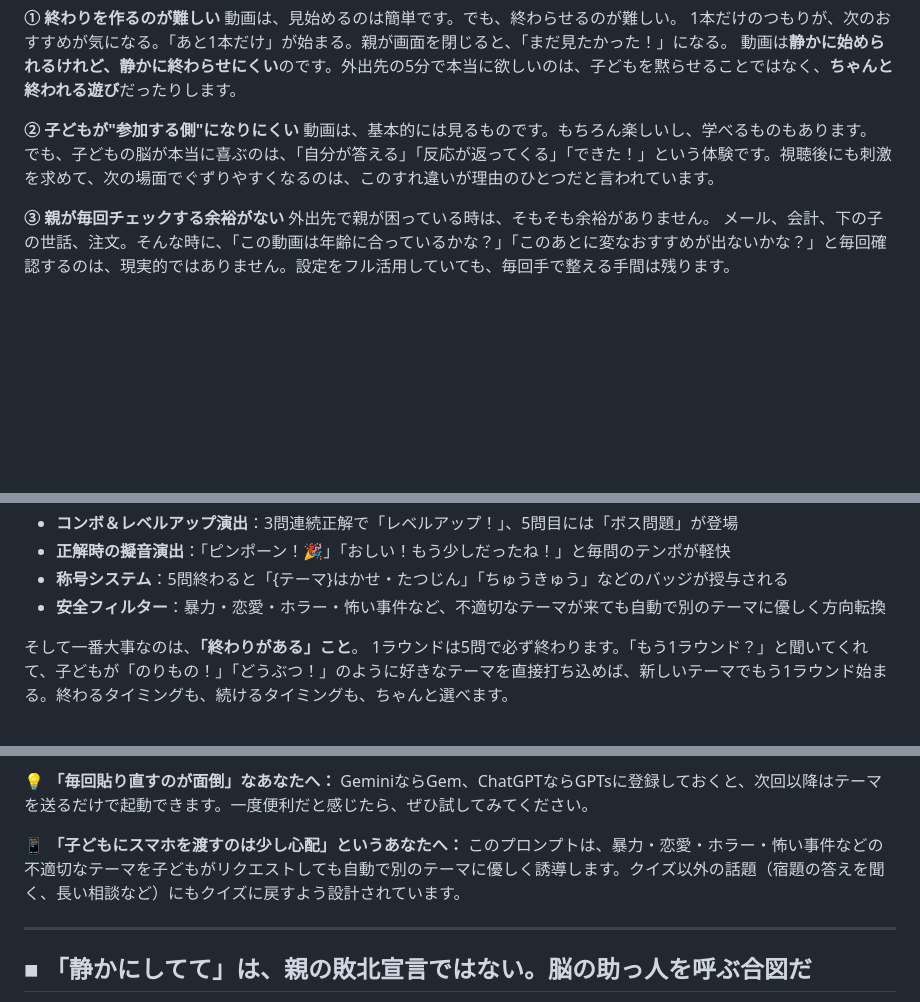
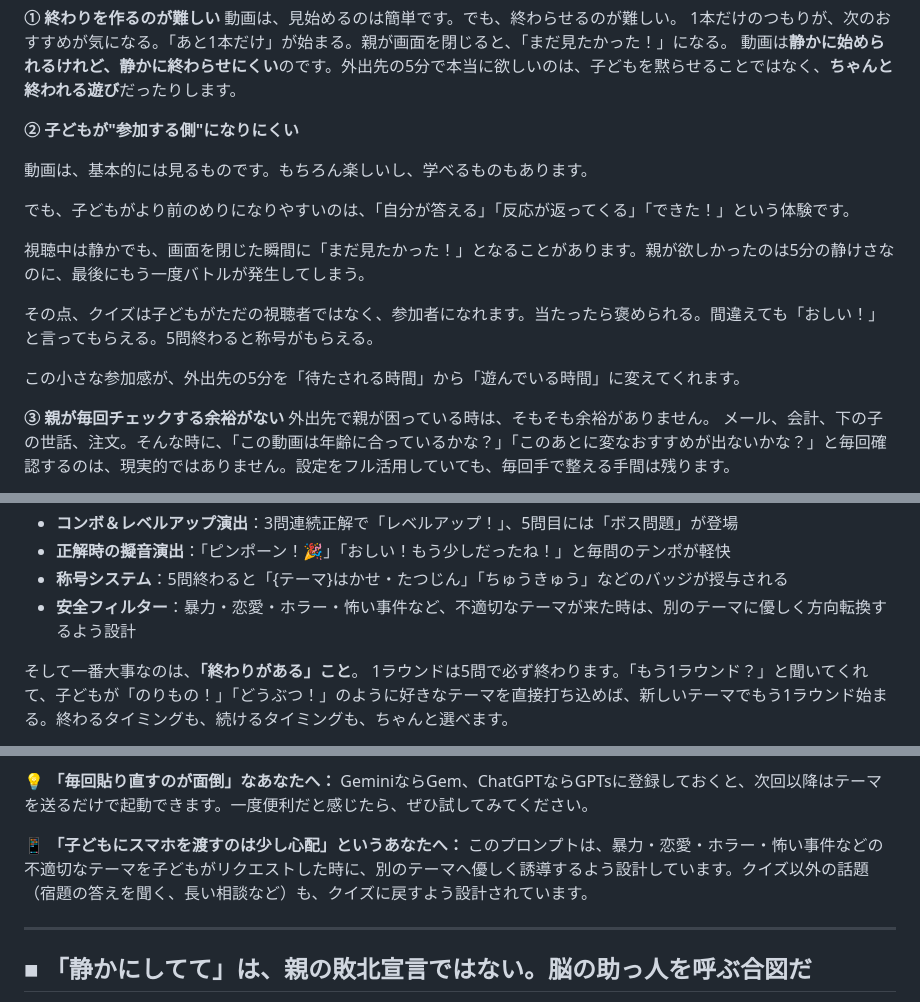
Before and after one commit to henachoko-se/Prompt-Vault, a Markdown page: family_building_science/vol002/article.md, 3 parts joined by grey strips. GitHub-like rendering; blank space fills up the shorter version.

Commit message:
Vol.002 article: YouTube章②の差し替えと安全フィルター表現の誠実化
ChatGPT再レビュー（公開前最終調整）を反映:
- ②「子どもが参加する側になりにくい」を全面差し替え
  - 「子どもの脳が本当に喜ぶ」→「子どもがより前のめりになりやすい」
  - 「視聴後にぐずりやすくなる」→画面を閉じた瞬間の「まだ見たかった！」描写
  - クイズの参加感への自然な橋渡しを追加（当たったら褒められる/おしい/称号）
- 安全フィルター表現の誠実化（家庭ビルディングのトンマナ:誇張表現禁止に整合）
  - 「自動で別のテーマに優しく方向転換」→「方向転換するよう設計」
  - 「自動で別のテーマに優しく誘導します」→「誘導するよう設計しています」

Co-Authored-By: Claude Opus 4.7 (1M context) <noreply@anthropic.com>

```diff
--- a/family_building_science/vol002/article.md
+++ b/family_building_science/vol002/article.md
@@ -100,8 +100,16 @@
 動画は**静かに始められるけれど、静かに終わらせにくい**のです。外出先の5分で本当に欲しいのは、子どもを黙らせることではなく、**ちゃんと終われる遊び**だったりします。
 
 **② 子どもが"参加する側"になりにくい**
+
 動画は、基本的には見るものです。もちろん楽しいし、学べるものもあります。
-でも、子どもの脳が本当に喜ぶのは、「自分が答える」「反応が返ってくる」「できた！」という体験です。視聴後にも刺激を求めて、次の場面でぐずりやすくなるのは、このすれ違いが理由のひとつだと言われています。
+
+でも、子どもがより前のめりになりやすいのは、「自分が答える」「反応が返ってくる」「できた！」という体験です。
+
+視聴中は静かでも、画面を閉じた瞬間に「まだ見たかった！」となることがあります。親が欲しかったのは5分の静けさなのに、最後にもう一度バトルが発生してしまう。
+
+その点、クイズは子どもがただの視聴者ではなく、参加者になれます。当たったら褒められる。間違えても「おしい！」と言ってもらえる。5問終わると称号がもらえる。
+
+この小さな参加感が、外出先の5分を「待たされる時間」から「遊んでいる時間」に変えてくれます。
 
 **③ 親が毎回チェックする余裕がない**
 外出先で親が困っている時は、そもそも余裕がありません。
@@ -136,7 +144,7 @@
 - **コンボ＆レベルアップ演出**：3問連続正解で「レベルアップ！」、5問目には「ボス問題」が登場
 - **正解時の擬音演出**：「ピンポーン！🎉」「おしい！もう少しだったね！」と毎問のテンポが軽快
 - **称号システム**：5問終わると「{テーマ}はかせ・たつじん」「ちゅうきゅう」などのバッジが授与される
-- **安全フィルター**：暴力・恋愛・ホラー・怖い事件など、不適切なテーマが来ても自動で別のテーマに優しく方向転換
+- **安全フィルター**：暴力・恋愛・ホラー・怖い事件など、不適切なテーマが来た時は、別のテーマに優しく方向転換するよう設計
 
 そして一番大事なのは、**「終わりがある」こと**。
 1ラウンドは5問で必ず終わります。「もう1ラウンド？」と聞いてくれて、子どもが「のりもの！」「どうぶつ！」のように好きなテーマを直接打ち込めば、新しいテーマでもう1ラウンド始まる。終わるタイミングも、続けるタイミングも、ちゃんと選べます。
@@ -163,7 +171,7 @@
 
 💡 **「毎回貼り直すのが面倒」なあなたへ：** GeminiならGem、ChatGPTならGPTsに登録しておくと、次回以降はテーマを送るだけで起動できます。一度便利だと感じたら、ぜひ試してみてください。
 
-📱 **「子どもにスマホを渡すのは少し心配」というあなたへ：** このプロンプトは、暴力・恋愛・ホラー・怖い事件などの不適切なテーマを子どもがリクエストしても自動で別のテーマに優しく誘導します。クイズ以外の話題（宿題の答えを聞く、長い相談など）にもクイズに戻すよう設計されています。
+📱 **「子どもにスマホを渡すのは少し心配」というあなたへ：** このプロンプトは、暴力・恋愛・ホラー・怖い事件などの不適切なテーマを子どもがリクエストした時に、別のテーマへ優しく誘導するよう設計しています。クイズ以外の話題（宿題の答えを聞く、長い相談など）も、クイズに戻すよう設計されています。
 
 ---
 
```
